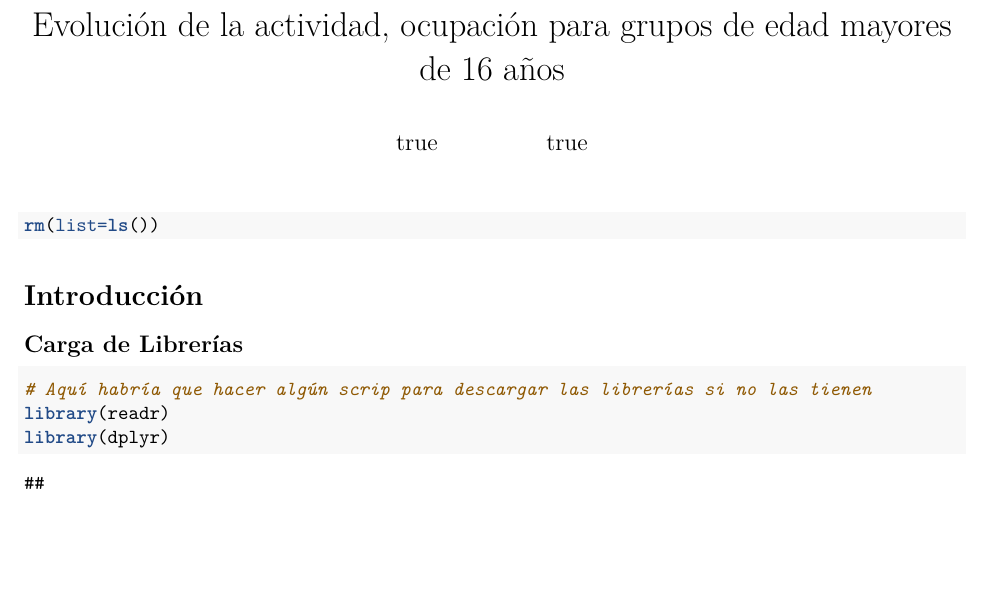
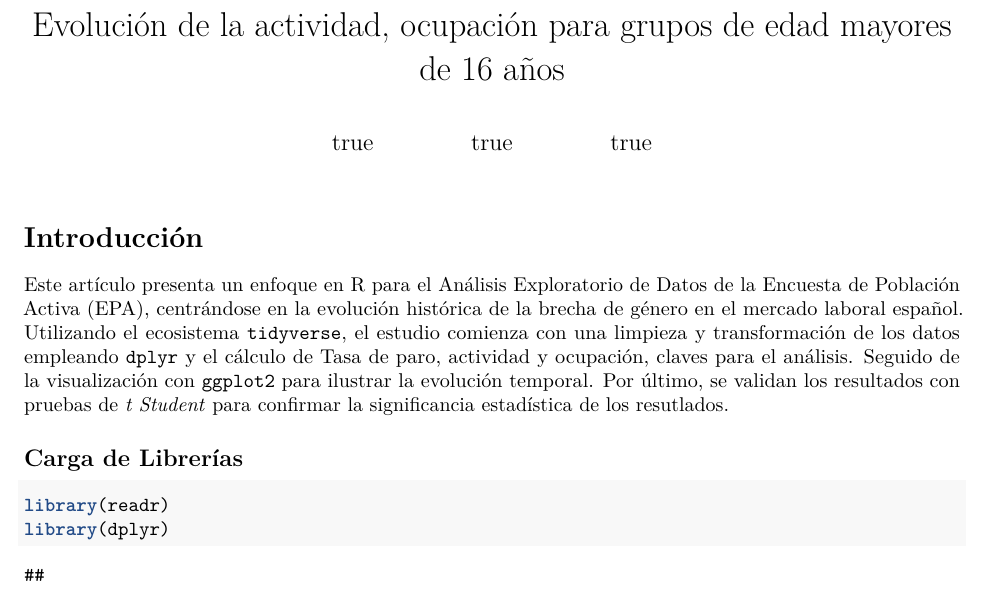
Before and after one commit to jejoama/PROYECTOAED, an R Markdown document (ProyectoAED.Rmd): part of page 1 of 6, cut so that both start at the same text, the shorter picture padded with empty space. Rendered offline with R 4.5, knitr and Pandoc, then LaTeX, with nearby package versions; drawn as R Markdown's standard PDF in place of the format the file asks for; a font, style sheet, LaTeX package, included part or bibliography that could not be used is replaced or left out.

Commit message:
Introducción

````diff
--- a/ProyectoAED.Rmd
+++ b/ProyectoAED.Rmd
@@ -1,36 +1,12 @@
 ---
 title: Evolución de la actividad, ocupación para grupos de edad mayores de 16 años
 author:
-  - name: Dominik Leutnant
-    affil: 1,2,\ddagger,*
-    orcid: 0000-0003-3293-2315
-  - name: John Doe
-    affil: 2, \dagger, \ddagger
-affiliation:
-  - num: 1
-    address: |
-      Muenster University of Applied Sciences -
-      Institute for Infrastructure, Water, Resources, Environment
-      Correnstr. 25, 48149 Muenster, Germany
-    email: leutnant@fh-muenster.de
-  - num: 2
-    address: |
-      Your department
-      Street, City, Country
-    email: mail@mail.com
-# author citation list in chicago format
-authorcitation: |
-  Leutnant, D.; Doe, J.
-# firstnote to eighthnote
-firstnote: |
-  Current address: Updated affiliation
-secondnote: |
-  These authors contributed equally to this work.
-correspondence: |
-  leutnant@fh-muenster.de; Tel.: +XX-000-00-0000.
-# document options
+  - name: Jeremy Joel Aguilar Marin
+  - name: Jose Aguilar Milla
+  - name: Javier Herrero Pérez
+
 journal: notspecified
-type: article
+type: casereport
 status: submit
 # front matter
 simplesummary: |
@@ -52,16 +28,16 @@ output:
 
 
 
-```{r}
+```{r,echo = FALSE}
 rm(list=ls())
 ```
 
 # Introducción
+Este artículo presenta un enfoque en R para el Análisis Exploratorio de Datos de la Encuesta de Población Activa (EPA), centrándose en la evolución histórica de la brecha de género en el mercado laboral español. Utilizando el ecosistema `tidyverse`, el estudio comienza con una limpieza y transformación de los datos empleando `dplyr` y el cálculo de Tasa de paro, actividad y ocupación, claves para el análisis. Seguido de la visualización con `ggplot2` para ilustrar la evolución temporal. Por último, se validan los resultados con pruebas de *t Student* para confirmar la significancia estadística de los resutlados.
 
 ## Carga de Librerías
 
 ```{r}
-# Aquí habría que hacer algún scrip para descargar las librerías si no las tienen
 library(readr)
 library(dplyr)
 library(tidyr)
````
Also changed, not shown: ProyectoAED.Rmd (2 more changed lines).
